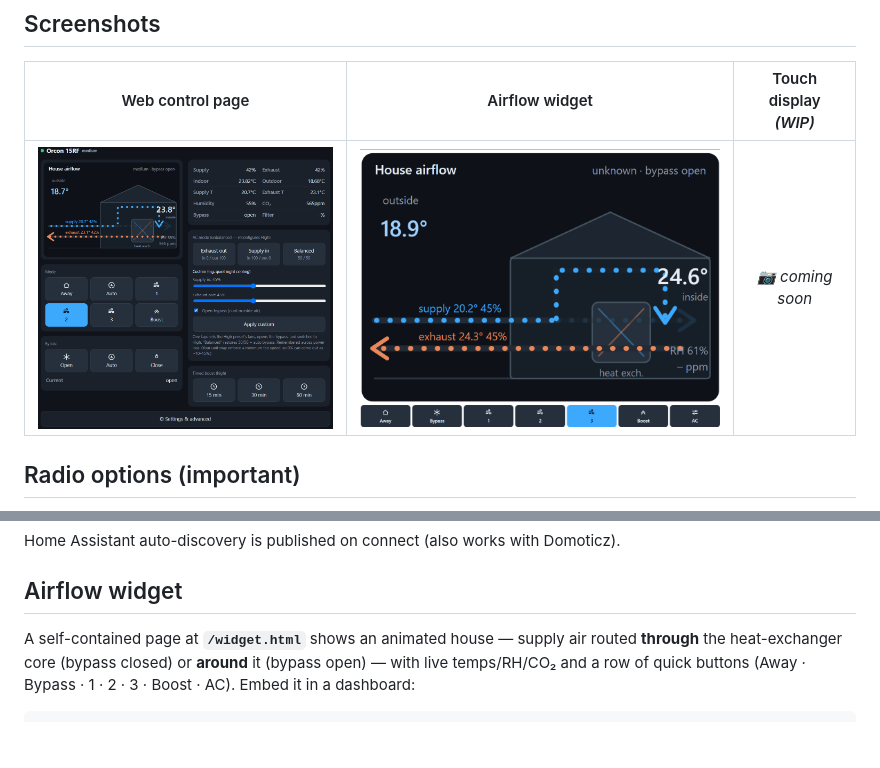
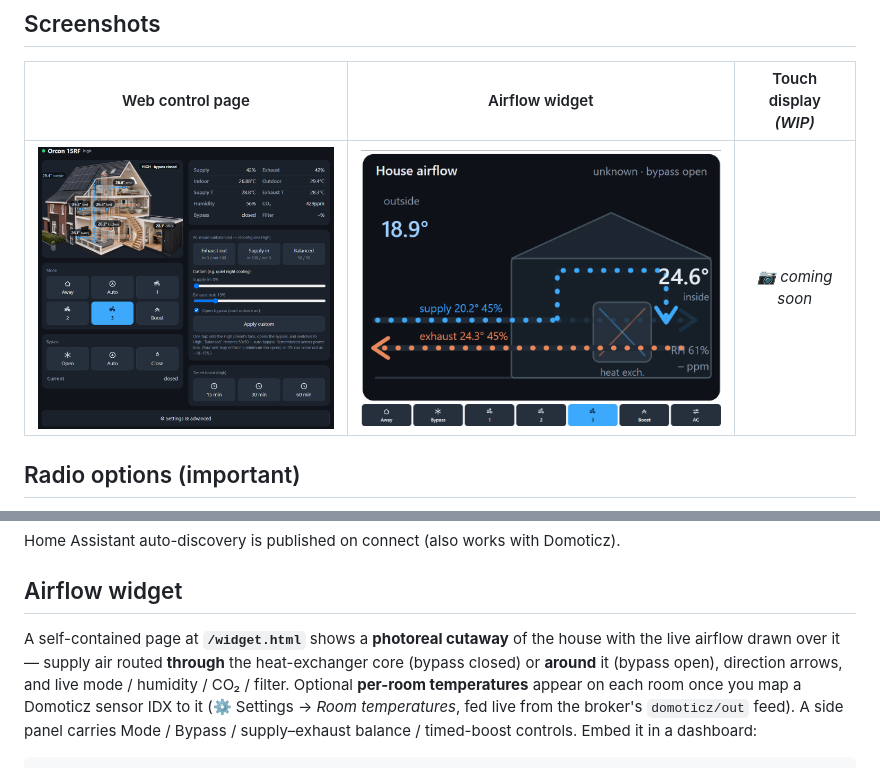
Before and after one commit to me-processware/orcon-15rf-controller, a Markdown page: README.md, 2 parts joined by grey strips. GitHub-like rendering; pictures changed too: docs/img/web-control.png; blank space fills up the shorter version.

Commit message:
screenshot update

````diff
--- a/README.md
+++ b/README.md
@@ -136,9 +136,13 @@ Home Assistant auto-discovery is published on connect (also works with Domoticz)
 
 ## Airflow widget
 
-A self-contained page at **`/widget.html`** shows an animated house — supply air
-routed **through** the heat-exchanger core (bypass closed) or **around** it
-(bypass open) — with live temps/RH/CO₂ and a row of quick buttons
-(Away · Bypass · 1 · 2 · 3 · Boost · AC). Embed it in a dashboard:
+A self-contained page at **`/widget.html`** shows a **photoreal cutaway** of the
+house with the live airflow drawn over it — supply air routed **through** the
+heat-exchanger core (bypass closed) or **around** it (bypass open), direction
+arrows, and live mode / humidity / CO₂ / filter. Optional **per-room
+temperatures** appear on each room once you map a Domoticz sensor IDX to it
+(⚙ Settings → *Room temperatures*, fed live from the broker's `domoticz/out`
+feed). A side panel carries Mode / Bypass / supply–exhaust balance / timed-boost
+controls. Embed it in a dashboard:
 
 ```html
````
Also changed, not shown: other parts of README.md (+1 -1 lines), docs/img/house-cutaway.jpg (added).
